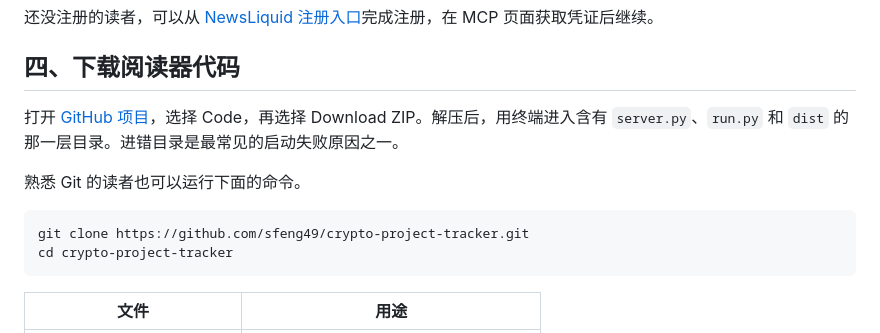
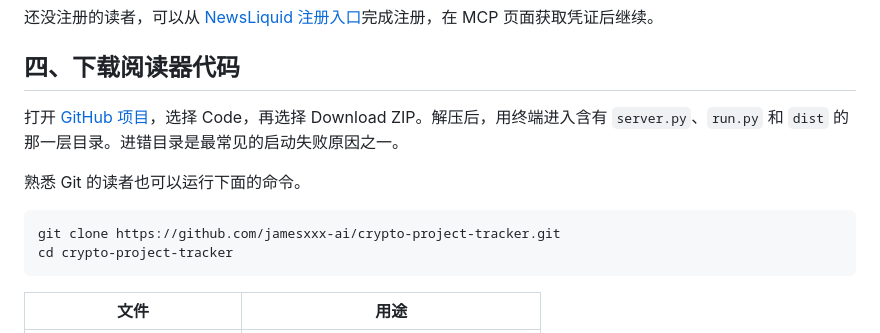
Before and after one commit to botaibo479-rgb/crypto-project-tracker, a Markdown page: TUTORIAL.zh-CN.md, the part around one of its changes. GitHub-like rendering.

Commit message:
Update project links after GitHub username change

````diff
--- a/TUTORIAL.zh-CN.md
+++ b/TUTORIAL.zh-CN.md
@@ -58,7 +58,7 @@ skills 提供调用 API 的操作说明，数据仍需要联网获取。安装 s
 熟悉 Git 的读者也可以运行下面的命令。
 
 ```bash
-git clone https://github.com/sfeng49/crypto-project-tracker.git
+git clone https://github.com/jamesxxx-ai/crypto-project-tracker.git
 cd crypto-project-tracker
 ```
 
````
Also changed, not shown: other parts of TUTORIAL.zh-CN.md (+1 -1 lines).
